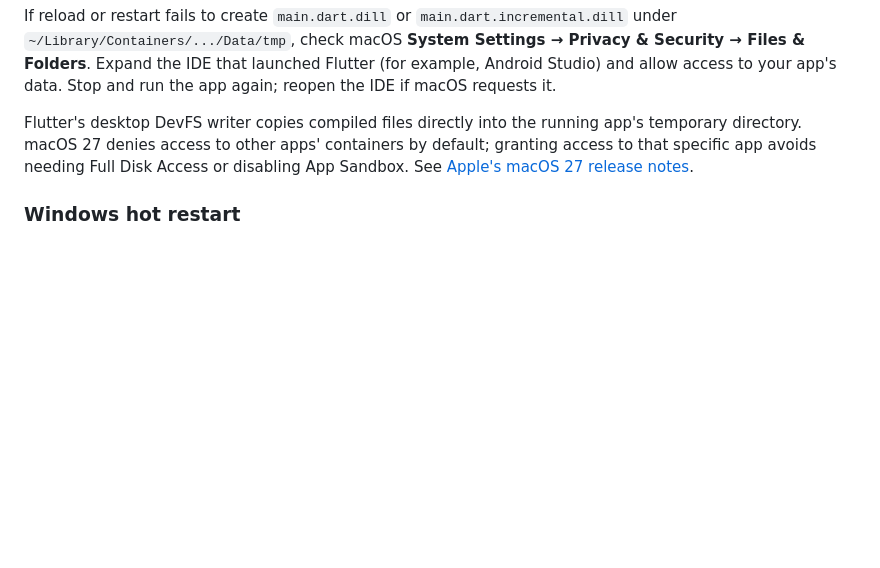
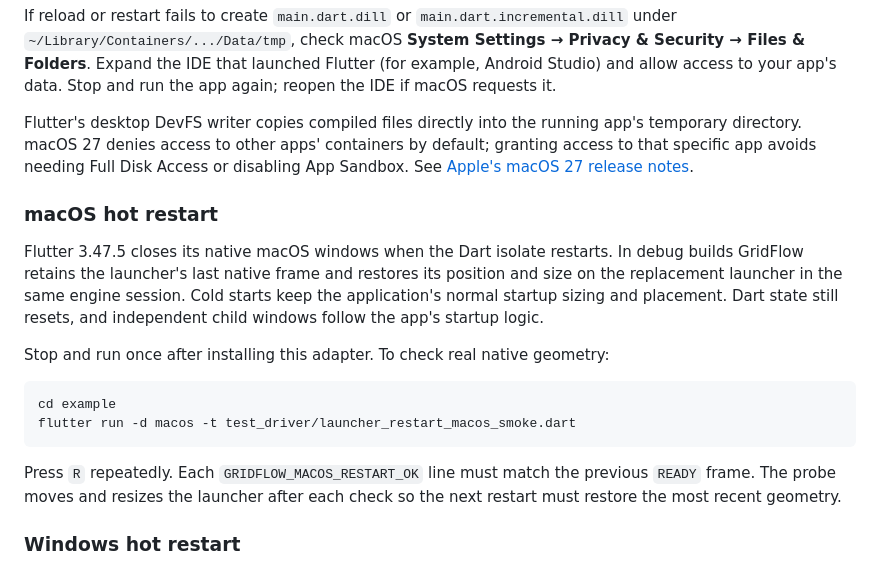
Before and after one commit to m1faridi/GridFlow, a Markdown page: README.md, the part around the change. Drawn GitHub-style; blank space fills up the shorter version.

Commit message:
fix bugs macOs position

````diff
--- a/README.md
+++ b/README.md
@@ -386,6 +386,25 @@ app's temporary directory. macOS 27 denies access to other apps' containers by
 default; granting access to that specific app avoids needing Full Disk Access
 or disabling App Sandbox. See [Apple's macOS 27 release notes](https://developer.apple.com/documentation/macos-release-notes/macos-27-release-notes#System-Integrity-Protection).
 
+### macOS hot restart
+
+Flutter 3.47.5 closes its native macOS windows when the Dart isolate restarts.
+In debug builds GridFlow retains the launcher's last native frame and restores
+its position and size on the replacement launcher in the same engine session.
+Cold starts keep the application's normal startup sizing and placement. Dart
+state still resets, and independent child windows follow the app's startup logic.
+
+Stop and run once after installing this adapter. To check real native geometry:
+
+```sh
+cd example
+flutter run -d macos -t test_driver/launcher_restart_macos_smoke.dart
+```
+
+Press `R` repeatedly. Each `GRIDFLOW_MACOS_RESTART_OK` line must match the previous
+`READY` frame. The probe moves and resizes the launcher after each check so the
+next restart must restore the most recent geometry.
+
 ### Windows hot restart
 
 On Flutter 3.47.5, native windows survive a Dart hot restart. In Windows debug
````
